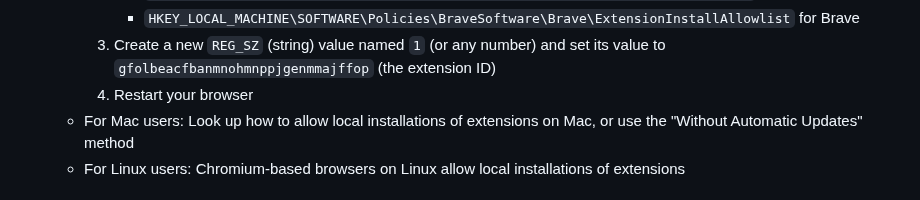
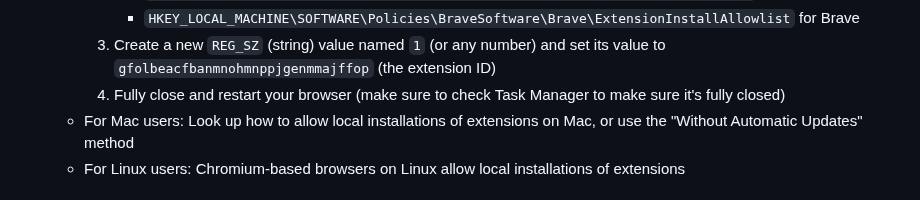
Before and after one commit to younesaassila/ttv-lol-pro, a Markdown page: README.md, the part around the change. Drawn GitHub-style.

Commit message:
📝 Improve README

```diff
--- a/README.md
+++ b/README.md
@@ -88,7 +88,7 @@ This fork:
         - `HKEY_LOCAL_MACHINE\SOFTWARE\Policies\Microsoft\Edge\ExtensionInstallAllowlist` for Edge
         - `HKEY_LOCAL_MACHINE\SOFTWARE\Policies\BraveSoftware\Brave\ExtensionInstallAllowlist` for Brave
      1. Create a new `REG_SZ` (string) value named `1` (or any number) and set its value to `gfolbeacfbanmnohmnppjgenmmajffop` (the extension ID)
-     1. Restart your browser
+     1. Fully close and restart your browser (make sure to check Task Manager to make sure it's fully closed)
    - For Mac users: Look up how to allow local installations of extensions on Mac, or use the "Without Automatic Updates" method
    - For Linux users: Chromium-based browsers on Linux allow local installations of extensions
 
```
